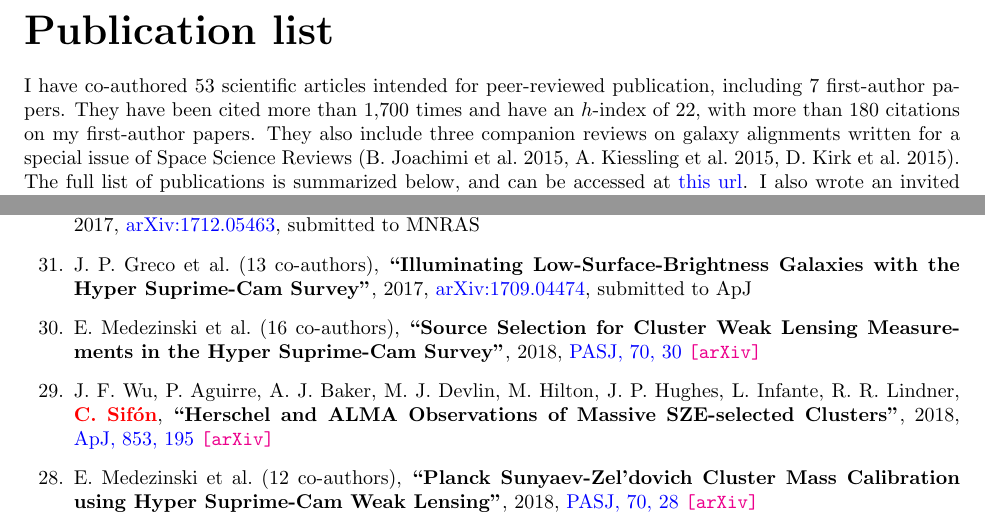
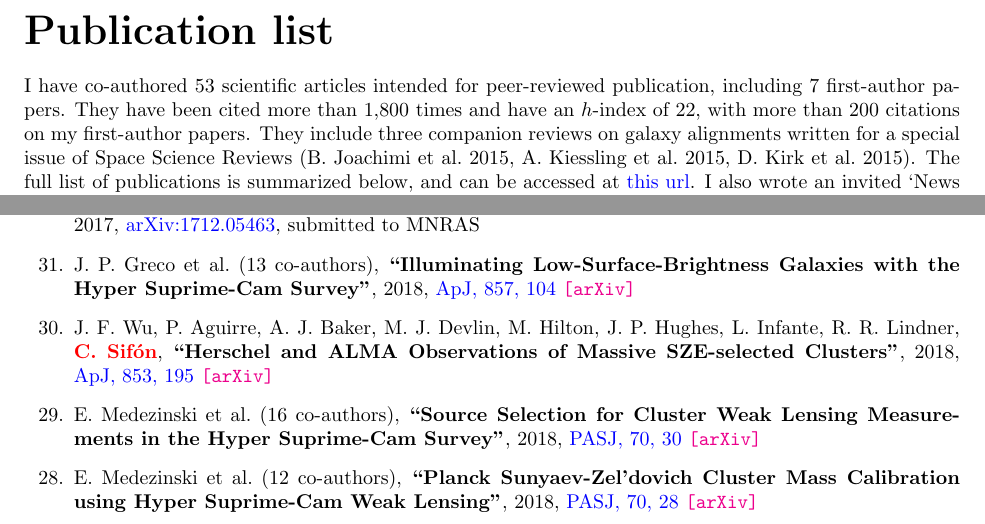
Before and after one commit to cristobal-sifon/cv, a LaTeX document (Sifon_publications.tex): two parts of pages 1 and 2 of 4, joined at a grey line, cut so that both start at the same text. Compiled offline with pdfLaTeX.

Commit message:
greco+ published

```diff
--- a/Sifon_publications.tex
+++ b/Sifon_publications.tex
@@ -53,9 +53,9 @@
 
 \noindent
 I have co-authored 53 scientific articles intended for peer-reviewed publication,
-including 7 first-author papers. They have been cited more than 1,700 times and
-have an $h$-index of 22, with more than 180 citations on my first-author papers.
-They also include three companion reviews on galaxy alignments written for a
+including 7 first-author papers. They have been cited more than 1,800 times and
+have an $h$-index of 22, with more than 200 citations on my first-author papers.
+They include three companion reviews on galaxy alignments written for a
 special issue of Space Science Reviews (B.\ Joachimi et al.\ 2015, A.\ Kiessling
 et al.\ 2015, D.\ Kirk et al.\ 2015). The full list of publications is summarized
 below, and can be accessed at \href{https://goo.gl/LAu9G4}{this url}. I also wrote
@@ -290,8 +290,15 @@ J.~P.~Greco \etal{13}
 %\myself, S.~Wang,
 \paper{Illuminating Low-Surface-Brightness Galaxies with the Hyper Suprime-Cam
 Survey},
-2017, \href{http://adsabs.harvard.edu/abs/2017arXiv170904474G}{arXiv:1709.04474},
-\submitted{\apj}
+2018, \href{http://adsabs.harvard.edu/abs/2018ApJ...857..104G}{\apj, 857, 104}
+\arxiv{1709.04474}
+
+\item
+J.~F.~Wu, P.~Aguirre, A.~J.~Baker, M.~J.~Devlin, M.~Hilton, J.~P.~Hughes,
+L.~Infante, R.~R.~Lindner, \myself,
+\paper{Herschel and ALMA Observations of Massive SZE-selected Clusters},
+2018, \href{http://adsabs.harvard.edu/abs/2018ApJ...853..195W}{\apj, 853, 195}
+\arxiv{1712.04540}
 
 \item
 E.~Medezinski \etal{16}
@@ -299,13 +306,6 @@ E.~Medezinski \etal{16}
 Suprime-Cam Survey},
 2018, \href{http://adsabs.harvard.edu/abs/2018PASJ...70...30M}{\pasj, 70, 30}
 \arxiv{1706.00427}
-
-\item
-J.~F.~Wu, P.~Aguirre, A.~J.~Baker, M.~J.~Devlin, M.~Hilton, J.~P.~Hughes,
-L.~Infante, R.~R.~Lindner, \myself,
-\paper{Herschel and ALMA Observations of Massive SZE-selected Clusters},
-2018, \href{http://adsabs.harvard.edu/abs/2018ApJ...853..195W}{\apj, 853, 195}
-\arxiv{1712.04540}
 
 \item
 E.~Medezinski \etal{12}
```
Also changed, not shown: Sifon_publications.pdf.
